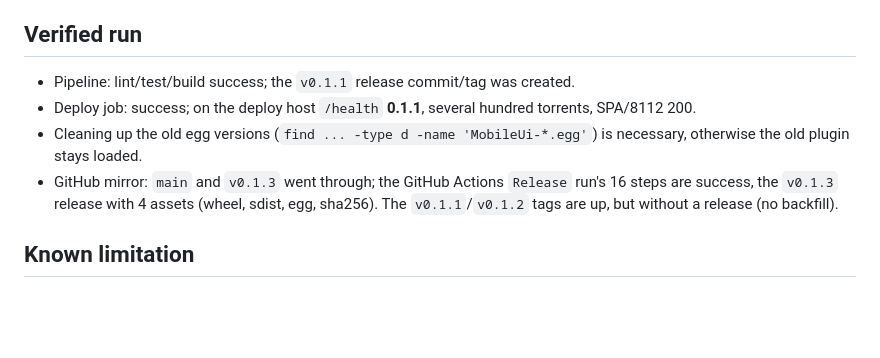
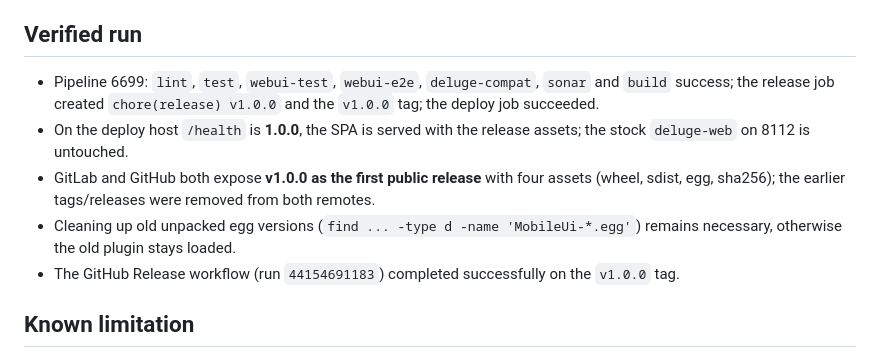
Before and after one commit to gabordeli/mobileui, a Markdown page: docs/ci.md, the part around the change. Drawn GitHub-style; blank space fills up the shorter version.

Commit message:
docs: record the v1.0.0 release verification
Co-authored-by: Qwen-Coder <qwen-coder@alibabacloud.com>

```diff
--- a/docs/ci.md
+++ b/docs/ci.md
@@ -206,15 +206,18 @@ Check: `deploy_gitlab_runner_toolchain.yml --limit gitlab-runner --check --diff`
 
 ## Verified run
 
-- Pipeline: lint/test/build success; the `v0.1.1` release commit/tag was created.
-- Deploy job: success; on the deploy host `/health` **0.1.1**, several hundred
-  torrents, SPA/8112 200.
-- Cleaning up the old egg versions (`find ... -type d -name 'MobileUi-*.egg'`)
-  is necessary, otherwise the old plugin stays loaded.
-- GitHub mirror: `main` and `v0.1.3` went through; the GitHub Actions `Release`
-  run's 16 steps are success, the `v0.1.3` release with 4 assets (wheel, sdist,
-  egg, sha256). The `v0.1.1`/`v0.1.2` tags are up, but without a release (no
-  backfill).
+- Pipeline 6699: `lint`, `test`, `webui-test`, `webui-e2e`, `deluge-compat`,
+  `sonar` and `build` success; the release job created `chore(release) v1.0.0`
+  and the `v1.0.0` tag; the deploy job succeeded.
+- On the deploy host `/health` is **1.0.0**, the SPA is served with the release
+  assets; the stock `deluge-web` on 8112 is untouched.
+- GitLab and GitHub both expose **v1.0.0 as the first public release** with four
+  assets (wheel, sdist, egg, sha256); the earlier tags/releases were removed
+  from both remotes.
+- Cleaning up old unpacked egg versions (`find ... -type d -name
+  'MobileUi-*.egg'`) remains necessary, otherwise the old plugin stays loaded.
+- The GitHub Release workflow (run `44154691183`) completed successfully on the
+  `v1.0.0` tag.
 
 ## Known limitation
 
```
Also changed, not shown: docs/assets/screenshot-list.png.
